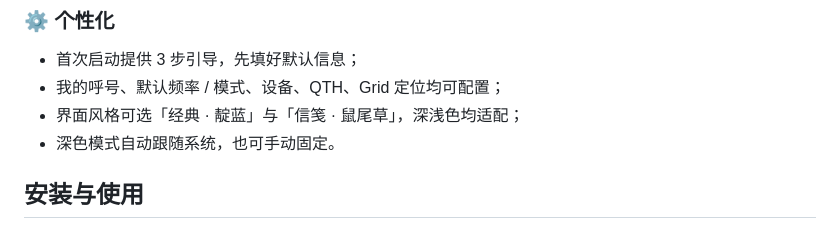
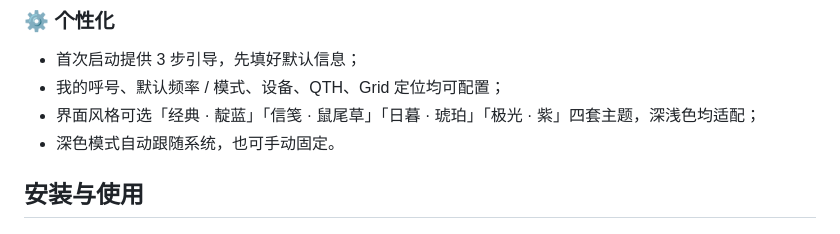
Before and after one commit to XiaoniNaoh/qso-quick-log, a Markdown page: README.md, the part around the change. Rendered like a GitHub page.

Commit message:
Brand refresh: README rewrite, CC BY-NC-SA 4.0 license, radio identity, PWA manifest + install hint

```diff
--- a/README.md
+++ b/README.md
@@ -57,7 +57,7 @@
 
 - 首次启动提供 3 步引导，先填好默认信息；
 - 我的呼号、默认频率 / 模式、设备、QTH、Grid 定位均可配置；
-- 界面风格可选「经典 · 靛蓝」与「信笺 · 鼠尾草」，深浅色均适配；
+- 界面风格可选「经典 · 靛蓝」「信笺 · 鼠尾草」「日暮 · 琥珀」「极光 · 紫」四套主题，深浅色均适配；
 - 深色模式自动跟随系统，也可手动固定。
 
 ## 安装与使用
```
